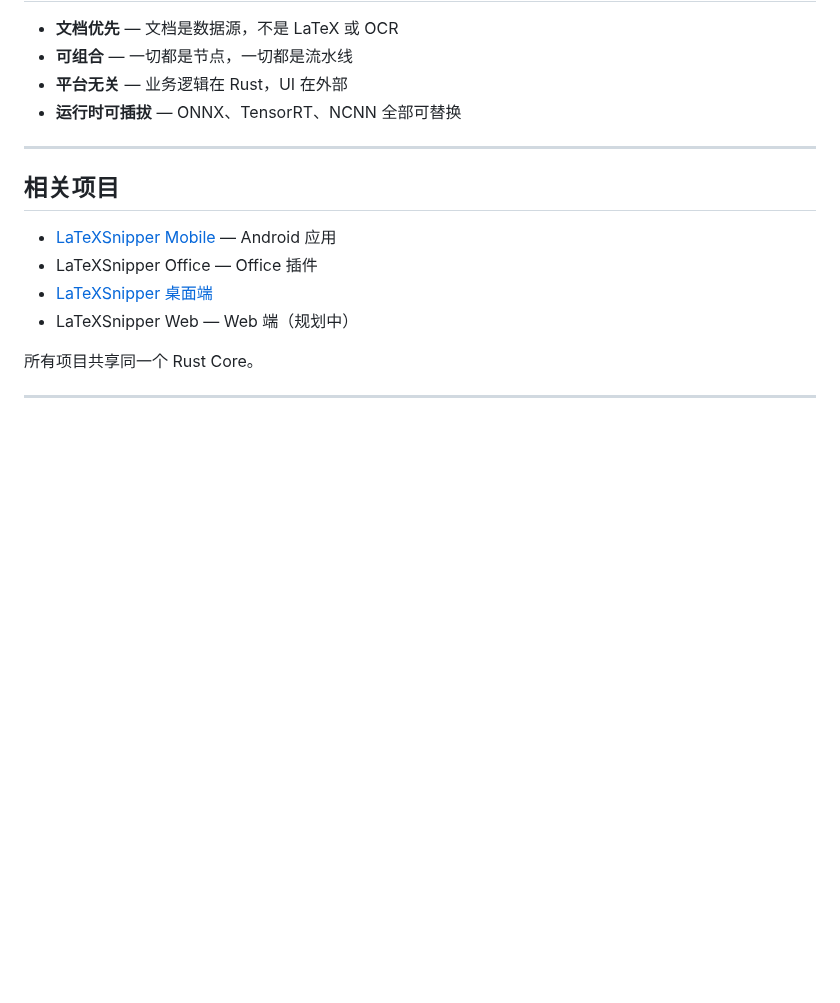
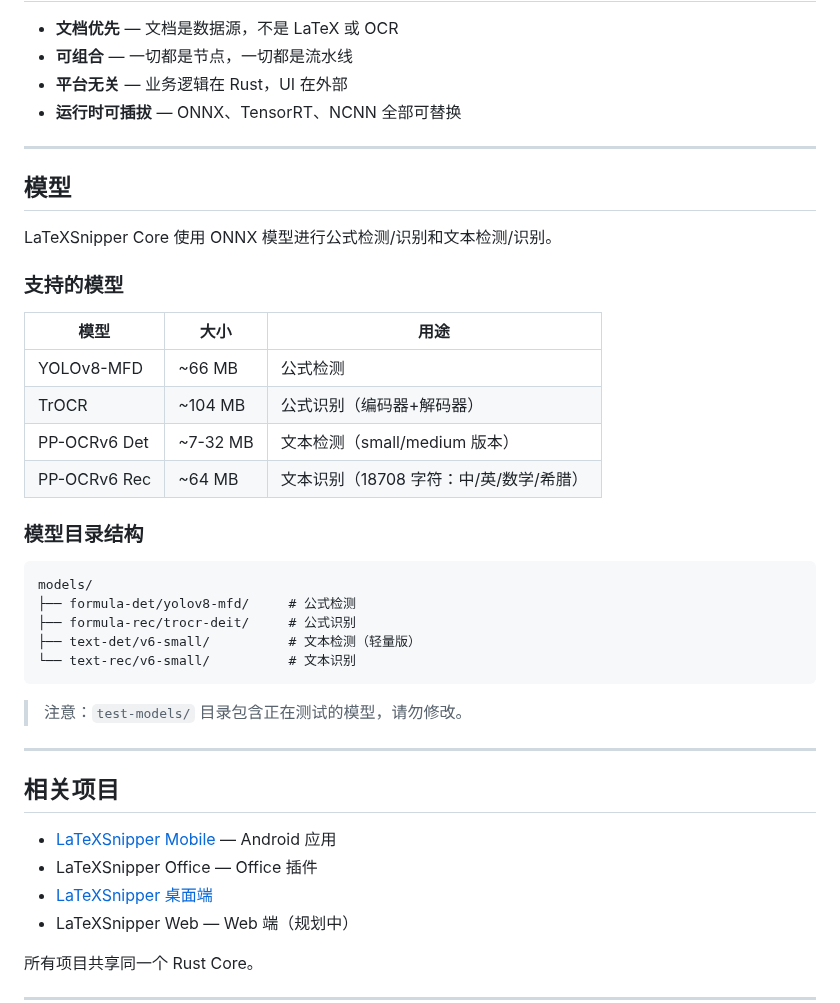
Before and after one commit to strangelion/latexsnipper-core, a Markdown page: README-CN.md, the part around the change. Drawn GitHub-style; blank space fills up the shorter version.

Commit message:
docs: add models section to Chinese README

````diff
--- a/README-CN.md
+++ b/README-CN.md
@@ -206,6 +206,33 @@ cargo test --workspace
 
 ---
 
+## 模型
+
+LaTeXSnipper Core 使用 ONNX 模型进行公式检测/识别和文本检测/识别。
+
+### 支持的模型
+
+| 模型 | 大小 | 用途 |
+|------|------|------|
+| YOLOv8-MFD | ~66 MB | 公式检测 |
+| TrOCR | ~104 MB | 公式识别（编码器+解码器） |
+| PP-OCRv6 Det | ~7-32 MB | 文本检测（small/medium 版本） |
+| PP-OCRv6 Rec | ~64 MB | 文本识别（18708 字符：中/英/数学/希腊） |
+
+### 模型目录结构
+
+```
+models/
+├── formula-det/yolov8-mfd/     # 公式检测
+├── formula-rec/trocr-deit/     # 公式识别
+├── text-det/v6-small/          # 文本检测（轻量版）
+└── text-rec/v6-small/          # 文本识别
+```
+
+> 注意：`test-models/` 目录包含正在测试的模型，请勿修改。
+
+---
+
 ## 相关项目
 
 - [LaTeXSnipper Mobile](https://github.com/strangelion/LaTeXSnipper_mobile) — Android 应用
````
